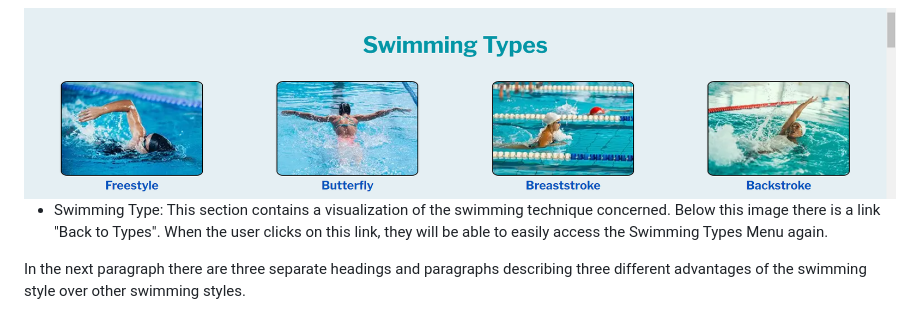
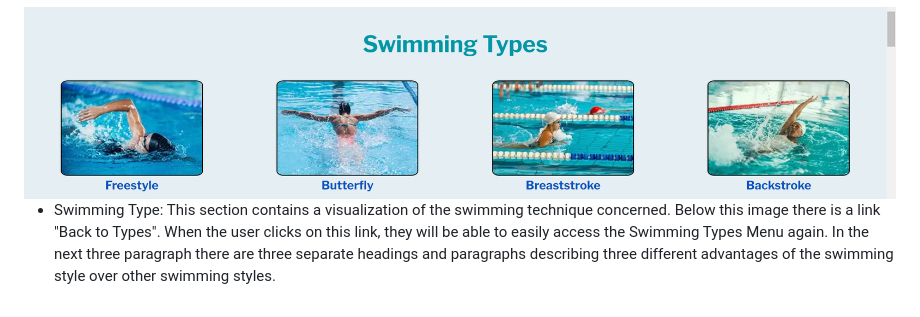
Before and after one commit to mdurmus/swimmer, a Markdown page: README.md, the part around the change. GitHub-like rendering.

```diff
--- a/README.md
+++ b/README.md
@@ -140,9 +140,7 @@ This is a section where users can find answers to common questions about swimmin
 
 <img src="docs/readme_images/stypes.png" alt="Swimming types image">
 
-+ Swimming Type: This section contains a visualization of the swimming technique concerned. Below this image there is a link "Back to Types". When the user clicks on this link, they will be able to easily access the Swimming Types Menu again.
-
-In the next paragraph there are three separate headings and paragraphs describing three different advantages of the swimming style over other swimming styles.
++ Swimming Type: This section contains a visualization of the swimming technique concerned. Below this image there is a link "Back to Types". When the user clicks on this link, they will be able to easily access the Swimming Types Menu again. In the next three paragraph there are three separate headings and paragraphs describing three different advantages of the swimming style over other swimming styles.
 
 <img src="docs/readme_images/stype.png" alt="Freestyle swimming type image">
 
```
